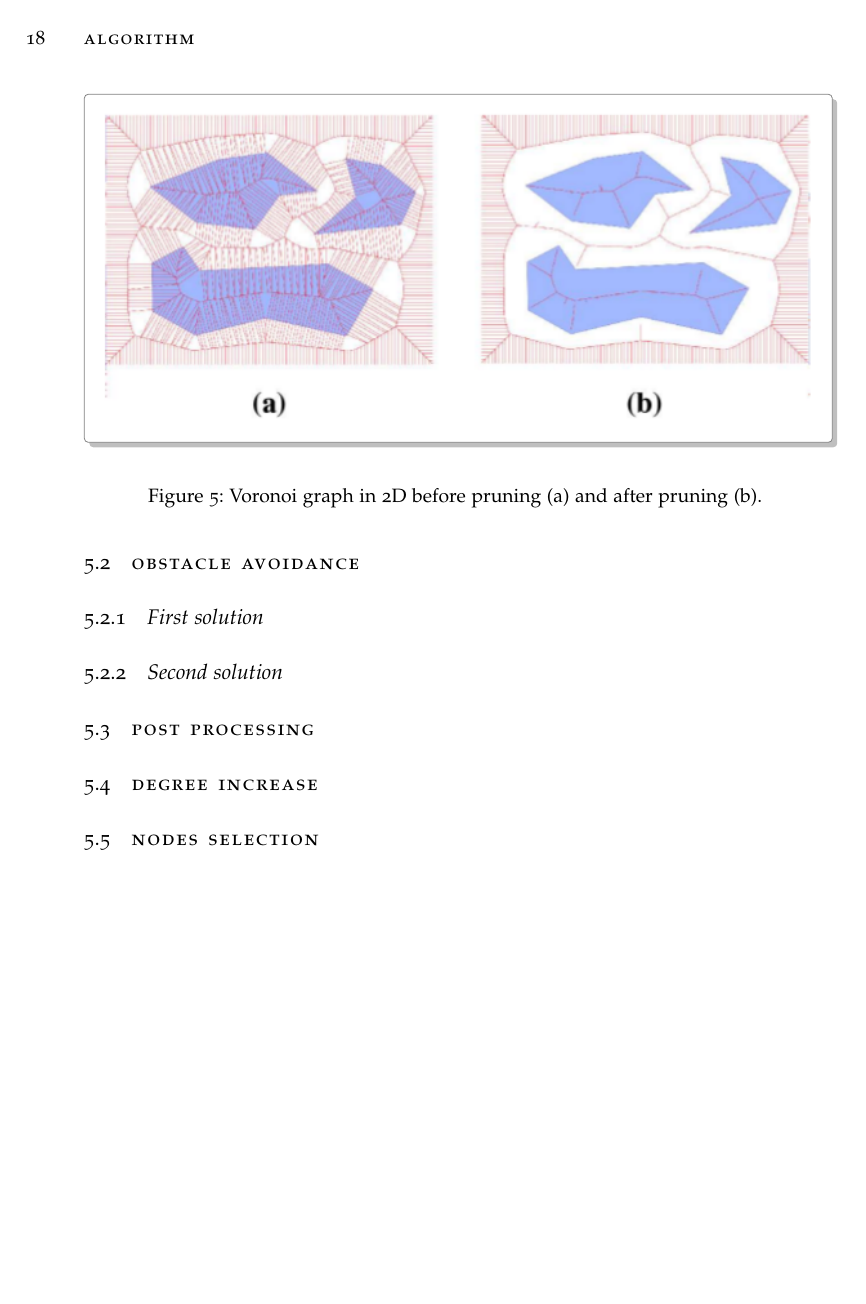
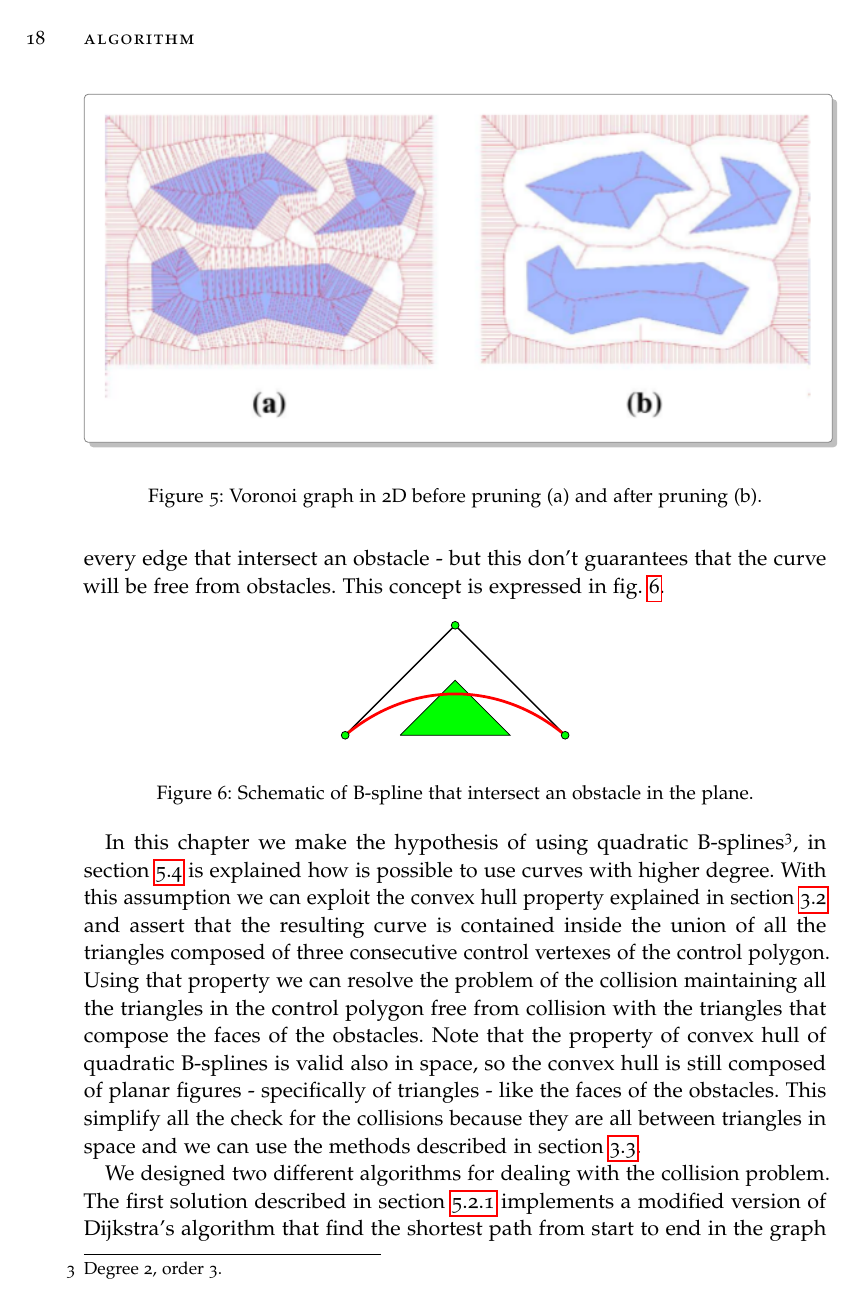
Before and after one commit to trianam/voropath, a LaTeX thesis (Dissertation/dissertation.tex, which reads Dissertation/chapters/algorithm.tex): page 26 of 31 before the commit and page 26 of 33 after it. Compiled offline with pdfLaTeX; a missing font is replaced by an installed copy or a similar font; an older LaTeX class or package is replaced by its successor.

Commit message:
Dissertation, added obstacle avoid chap.

```diff
--- a/Dissertation/chapters/algorithm.tex
+++ b/Dissertation/chapters/algorithm.tex
@@ -92,3 +99 @@ points only along the edges of the obstacles.
 \section{Obstacle avoidance}\label{sec:obsAvoid}
-\subsection{First solution}
-\subsection{Second solution}
@@ -94,0 +104,35 @@ points only along the edges of the obstacles.
+every edge that intersect an obstacle - but this don't guarantees that
+the curve will be free from obstacles. This concept is expressed in \cref{fig:intersect}.
+\begin{myfig}{Schematic of B-spline that intersect an obstacle in the plane.}{fig:intersect}
+  \begin{tikzpicture}
+    \path[obstacle] (1,0) -- (2,1) -- (3,0) -- (1,0);
+    \draw[controlPoly] (0,0) -- (2,2) -- (4,0);
+    \draw[spline] (0,0) to [bend left=40] (4,0);
+
+    \filldraw[controlVert] (0,0) circle (2pt);
+    \filldraw[controlVert] (2,2) circle (2pt);
+    \filldraw[controlVert] (4,0) circle (2pt);
+  \end{tikzpicture}
+\end{myfig}
+
+In this chapter we make the hypothesis of using
+quadratic B-splines\footnote{Degree 2, order 3.}, in
+\cref{sec:degreeInc} is explained how is possible to use curves with
+higher degree. With this assumption we can exploit the convex hull
+property explained in \cref{sec:bsplineProp} and assert that the
+resulting curve is contained inside the union of all the triangles
+composed of three consecutive control vertexes of the control
+polygon. Using that property we can resolve the problem of the
+collision maintaining all the triangles in the control polygon free
+from collision with the triangles that compose the faces of the
+obstacles. Note that the property of convex hull of quadratic
+B-splines is valid also in space, so the convex hull is still composed
+of planar figures - specifically of triangles - like the faces of the
+obstacles. This simplify all the check for the collisions because they
+are all between triangles in space and we can use the methods
+described in \cref{sec:intersections}.
+
+We designed two different algorithms for dealing with the collision
+problem. The first solution described in \cref{sec:inter1} implements
+a modified version of Dijkstra's
+algorithm that find the shortest path from start to end in the graph
@@ -95,3 +146,5 @@ points only along the edges of the obstacles.
+\subsection{First solution}\label{sec:inter1}
+\subsection{Second solution}\label{sec:inter2}
 \section{Post processing}\label{sec:postPro}
 \section{Degree increase}\label{sec:degreeInc}
 \section{Nodes selection}\label{sec:nodeSel}
```
Also changed, not shown: Dissertation/bibliography.bib (+9 -0 lines), Dissertation/chapters/prerequisites.tex (+3 -3 lines), Dissertation/chapters/algorithm.tex (26 more changed lines).
